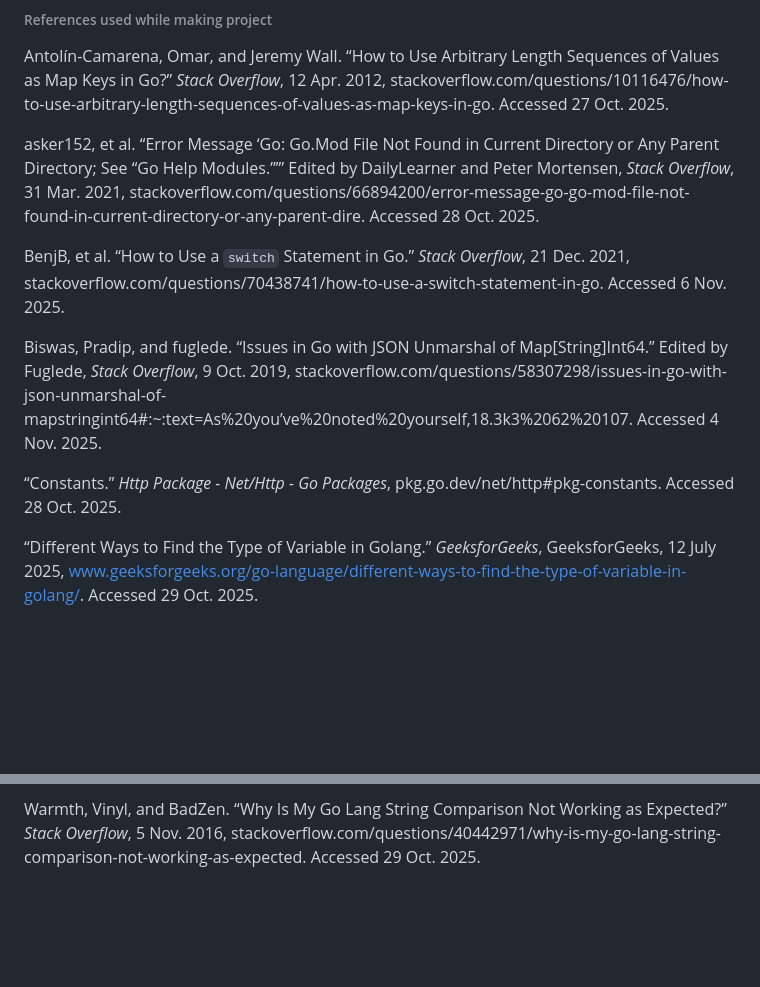
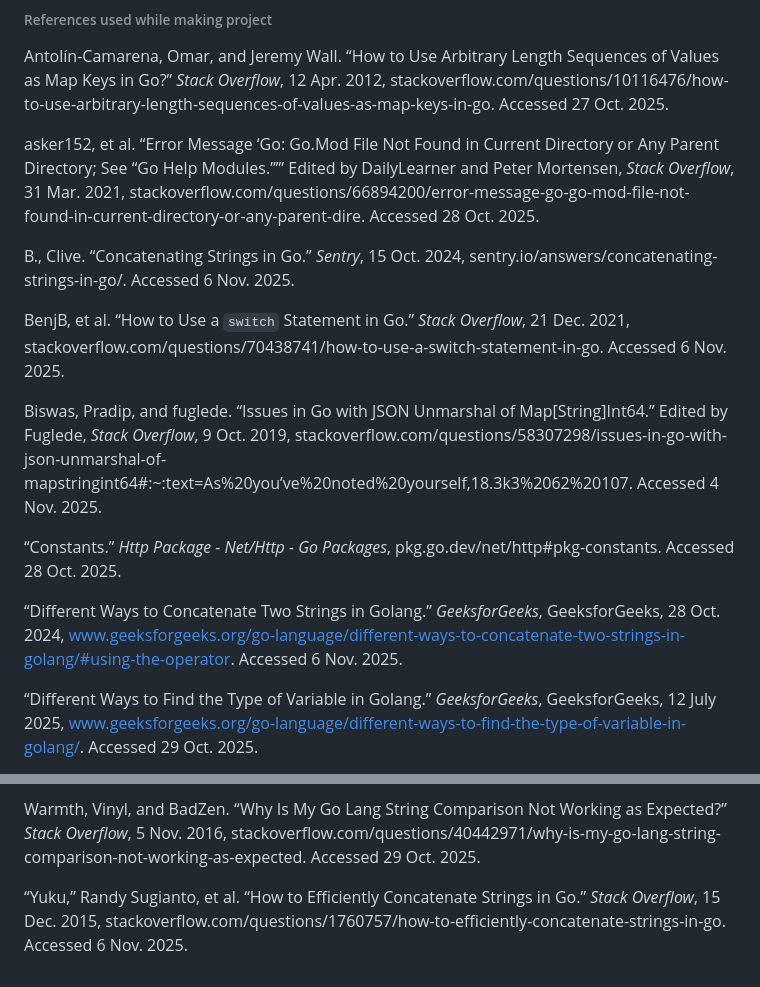
Before and after one commit to jwGitHub9860/CRM_Backend, a Markdown page: README.md, 2 parts joined by grey strips. Rendered like a GitHub page; blank space fills up the shorter version.

Commit message:
docs: Add three references to update "README.md" file
Add three new references on string concatenation in GO to "Credits" section to update "README.md" file

```diff
--- a/README.md
+++ b/README.md
@@ -19,11 +19,15 @@ Antolín-Camarena, Omar, and Jeremy Wall. “How to Use Arbitrary Length Sequenc
 
 asker152, et al. “Error Message ‘Go: Go.Mod File Not Found in Current Directory or Any Parent Directory; See “Go Help Modules.”’” Edited by DailyLearner and Peter Mortensen, _Stack Overflow_, 31 Mar. 2021, stackoverflow.com/questions/66894200/error-message-go-go-mod-file-not-found-in-current-directory-or-any-parent-dire. Accessed 28 Oct. 2025.
 
+B., Clive. “Concatenating Strings in Go.” _Sentry_, 15 Oct. 2024, sentry.io/answers/concatenating-strings-in-go/. Accessed 6 Nov. 2025.
+
 BenjB, et al. “How to Use a `switch` Statement in Go.” _Stack Overflow_, 21 Dec. 2021, stackoverflow.com/questions/70438741/how-to-use-a-switch-statement-in-go. Accessed 6 Nov. 2025.
 
 Biswas, Pradip, and fuglede. “Issues in Go with JSON Unmarshal of Map[String]Int64.” Edited by Fuglede, _Stack Overflow_, 9 Oct. 2019, stackoverflow.com/questions/58307298/issues-in-go-with-json-unmarshal-of-mapstringint64#:~:text=As%20you’ve%20noted%20yourself,18.3k3%2062%20107. Accessed 4 Nov. 2025.
 
 “Constants.” _Http Package - Net/Http - Go Packages_, pkg.go.dev/net/http#pkg-constants. Accessed 28 Oct. 2025.
+
+“Different Ways to Concatenate Two Strings in Golang.” _GeeksforGeeks_, GeeksforGeeks, 28 Oct. 2024, www.geeksforgeeks.org/go-language/different-ways-to-concatenate-two-strings-in-golang/#using-the-operator. Accessed 6 Nov. 2025.
 
 “Different Ways to Find the Type of Variable in Golang.” _GeeksforGeeks_, GeeksforGeeks, 12 July 2025, www.geeksforgeeks.org/go-language/different-ways-to-find-the-type-of-variable-in-golang/. Accessed 29 Oct. 2025.
 
@@ -74,3 +78,5 @@ Sanjeev. “Custom Golang HTTP Router.” _Medium_, Medium, 13 June 2021, sanjee
 Wada, Kengo. “Go Routing 101: Handling and Grouping Routes with Net/Http.” _DEV Community_, 2 Nov. 2024, dev.to/kengowada/go-routing-101-handling-and-grouping-routes-with-nethttp-4k0e. Accessed 28 Oct. 2025.
 
 Warmth, Vinyl, and BadZen. “Why Is My Go Lang String Comparison Not Working as Expected?” _Stack Overflow_, 5 Nov. 2016, stackoverflow.com/questions/40442971/why-is-my-go-lang-string-comparison-not-working-as-expected. Accessed 29 Oct. 2025.
+
+“Yuku,” Randy Sugianto, et al. “How to Efficiently Concatenate Strings in Go.” _Stack Overflow_, 15 Dec. 2015, stackoverflow.com/questions/1760757/how-to-efficiently-concatenate-strings-in-go. Accessed 6 Nov. 2025.
```
